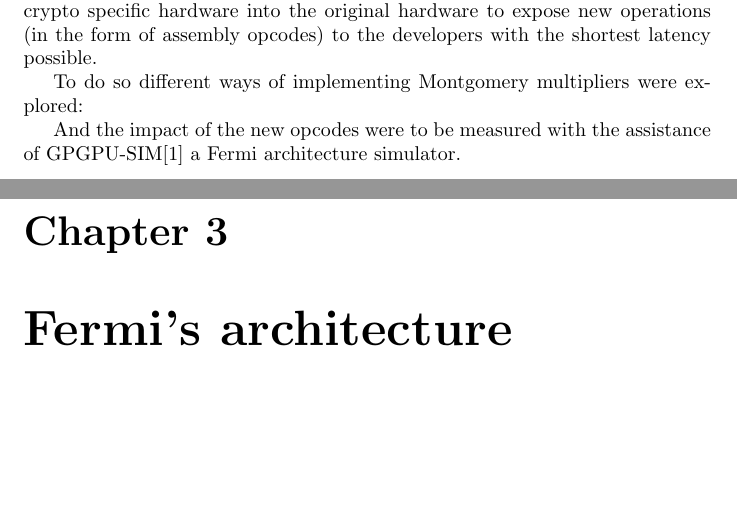
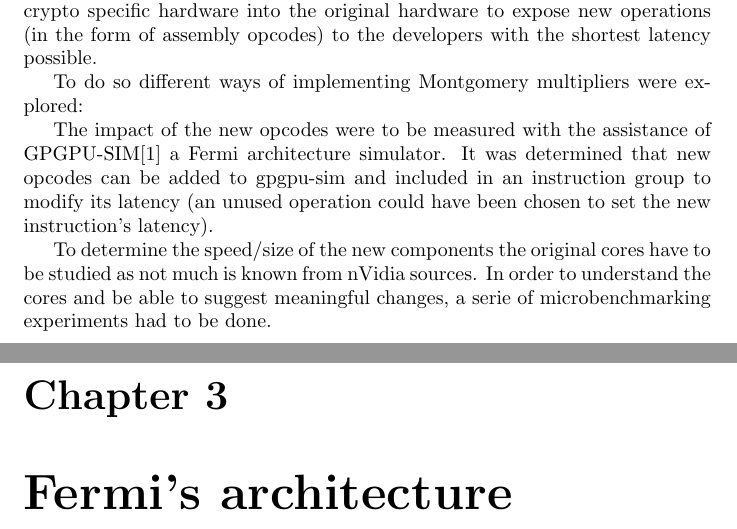
Before and after one commit to tOverney/project_report, a LaTeX thesis (project_report.tex): two parts of pages 6 and 7 of 25, joined at a grey line, cut so that both start at the same text, the shorter picture padded with empty space. Compiled offline with pdfLaTeX.

Commit message:
1st approach is only lacking montgomery stuff

```diff
--- a/project_report.tex
+++ b/project_report.tex
@@ -73,10 +73,19 @@
 
     To do so different ways of implementing Montgomery multipliers were
     explored:
-    % INSERT MONTOMERY SHIT HERE
+    %TODO INSERT MONTGOMERY SHIT HERE
 
-    And the impact of the new opcodes were to be measured with the assistance of
-    GPGPU-SIM\cite{gpgpusim09} a Fermi architecture simulator.
+    The impact of the new opcodes were to be measured with the assistance of
+    GPGPU-SIM\cite{gpgpusim09} a Fermi architecture simulator. It was determined
+    that new opcodes can be added to gpgpu-sim and included in an instruction group
+    to modify its latency (an unused operation could have been chosen to set the new
+    instruction's latency).
+
+    To determine the speed/size of the new components the original cores have to
+    be studied as not much is known from nVidia sources. In order to understand
+    the cores and be able to suggest meaningful changes, a serie of microbenchmarking
+    experiments had to be done.
+
 
 \chapter{Fermi's architecture}
     Before diving into the experiments and their results here's a quick-start
```
